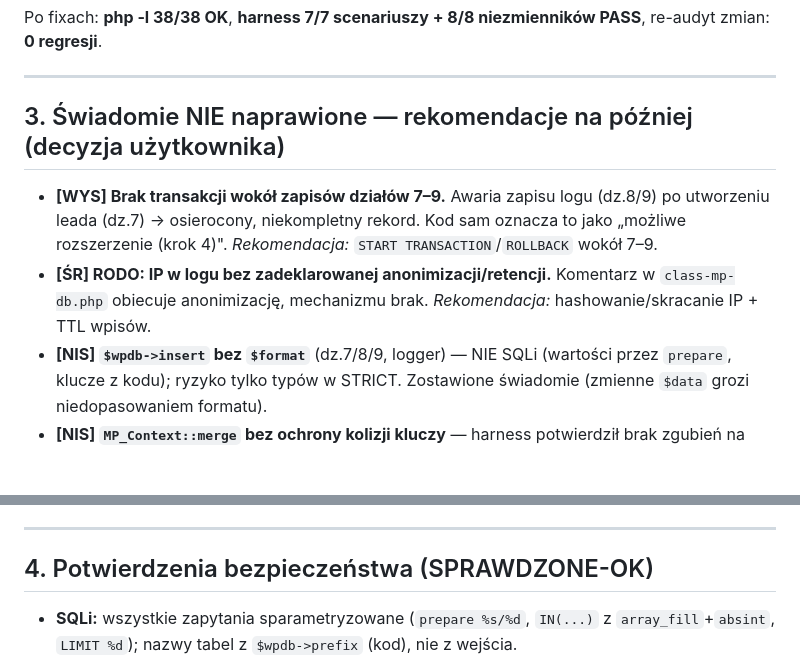
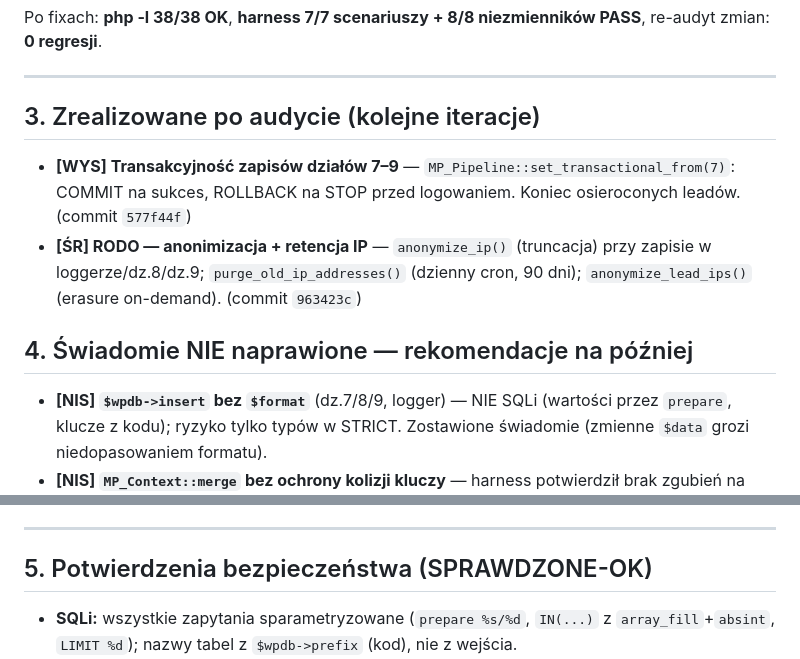
Before and after one commit to krzysiek2115op/egzamin-koncowy, a Markdown page: mp-lead-intake/docs/AUDYT.md, 2 parts joined by grey strips. Drawn GitHub-style; blank space fills up the shorter version.

Commit message:
docs(audyt): oznacz transakcje 7-9 i RODO-IP jako zrealizowane
Co-Authored-By: Claude Opus 4.8 (1M context) <noreply@anthropic.com>

```diff
--- a/mp-lead-intake/docs/AUDYT.md
+++ b/mp-lead-intake/docs/AUDYT.md
@@ -55,10 +55,13 @@ Po fixach: **php -l 38/38 OK**, **harness 7/7 scenariuszy + 8/8 niezmienników P
 
 ---
 
-## 3. Świadomie NIE naprawione — rekomendacje na później (decyzja użytkownika)
+## 3. Zrealizowane po audycie (kolejne iteracje)
 
-- **[WYS] Brak transakcji wokół zapisów działów 7–9.** Awaria zapisu logu (dz.8/9) po utworzeniu leada (dz.7) → osierocony, niekompletny rekord. Kod sam oznacza to jako „możliwe rozszerzenie (krok 4)". *Rekomendacja:* `START TRANSACTION`/`ROLLBACK` wokół 7–9.
-- **[ŚR] RODO: IP w logu bez zadeklarowanej anonimizacji/retencji.** Komentarz w `class-mp-db.php` obiecuje anonimizację, mechanizmu brak. *Rekomendacja:* hashowanie/skracanie IP + TTL wpisów.
+- **[WYS] Transakcyjność zapisów działów 7–9** — `MP_Pipeline::set_transactional_from(7)`: COMMIT na sukces, ROLLBACK na STOP przed logowaniem. Koniec osieroconych leadów. (commit `577f44f`)
+- **[ŚR] RODO — anonimizacja + retencja IP** — `anonymize_ip()` (truncacja) przy zapisie w loggerze/dz.8/dz.9; `purge_old_ip_addresses()` (dzienny cron, 90 dni); `anonymize_lead_ips()` (erasure on-demand). (commit `963423c`)
+
+## 4. Świadomie NIE naprawione — rekomendacje na później
+
 - **[NIS] `$wpdb->insert` bez `$format`** (dz.7/8/9, logger) — NIE SQLi (wartości przez `prepare`, klucze z kodu); ryzyko tylko typów w STRICT. Zostawione świadomie (zmienne `$data` grozi niedopasowaniem formatu).
 - **[NIS] `MP_Context::merge` bez ochrony kolizji kluczy** — harness potwierdził brak zgubień na happy-path; namespacing to większy refactor bez udowodnionej regresji.
 - **[NIS] Rate-limit: read-modify-write (nieatomowy) + klucz po `REMOTE_ADDR`** — miękki przy współbieżności; za proxy wspólny kubełek. Znane ograniczenie wzorca transientowego.
@@ -67,7 +70,7 @@ Po fixach: **php -l 38/38 OK**, **harness 7/7 scenariuszy + 8/8 niezmienników P
 
 ---
 
-## 4. Potwierdzenia bezpieczeństwa (SPRAWDZONE-OK)
+## 5. Potwierdzenia bezpieczeństwa (SPRAWDZONE-OK)
 
 - **SQLi:** wszystkie zapytania sparametryzowane (`prepare %s/%d`, `IN(...)` z `array_fill`+`absint`, `LIMIT %d`); nazwy tabel z `$wpdb->prefix` (kod), nie z wejścia.
 - **XSS:** JS wstawia odpowiedzi przez `textContent` (zero `innerHTML`); PHP przez `esc_html_e`/`esc_attr`.
```
